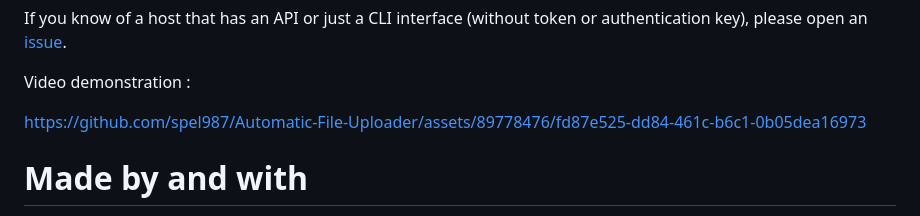
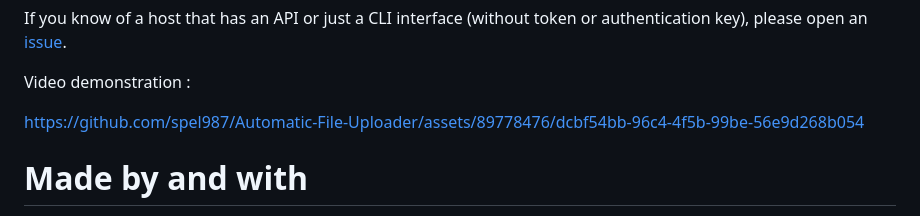
Before and after one commit to spel987/PolyUploader, a Markdown page: README.md, the part around the change. GitHub-like rendering.

```diff
--- a/README.md
+++ b/README.md
@@ -190,7 +190,10 @@ If you know of a host that has an API or just a CLI interface (without token or
 
 Video demonstration :
 
-https://github.com/spel987/Automatic-File-Uploader/assets/89778476/fd87e525-dd84-461c-b6c1-0b05dea16973
+
+https://github.com/spel987/Automatic-File-Uploader/assets/89778476/dcbf54bb-96c4-4f5b-99be-56e9d268b054
+
+
 # Made by and with
 
 By :
```
